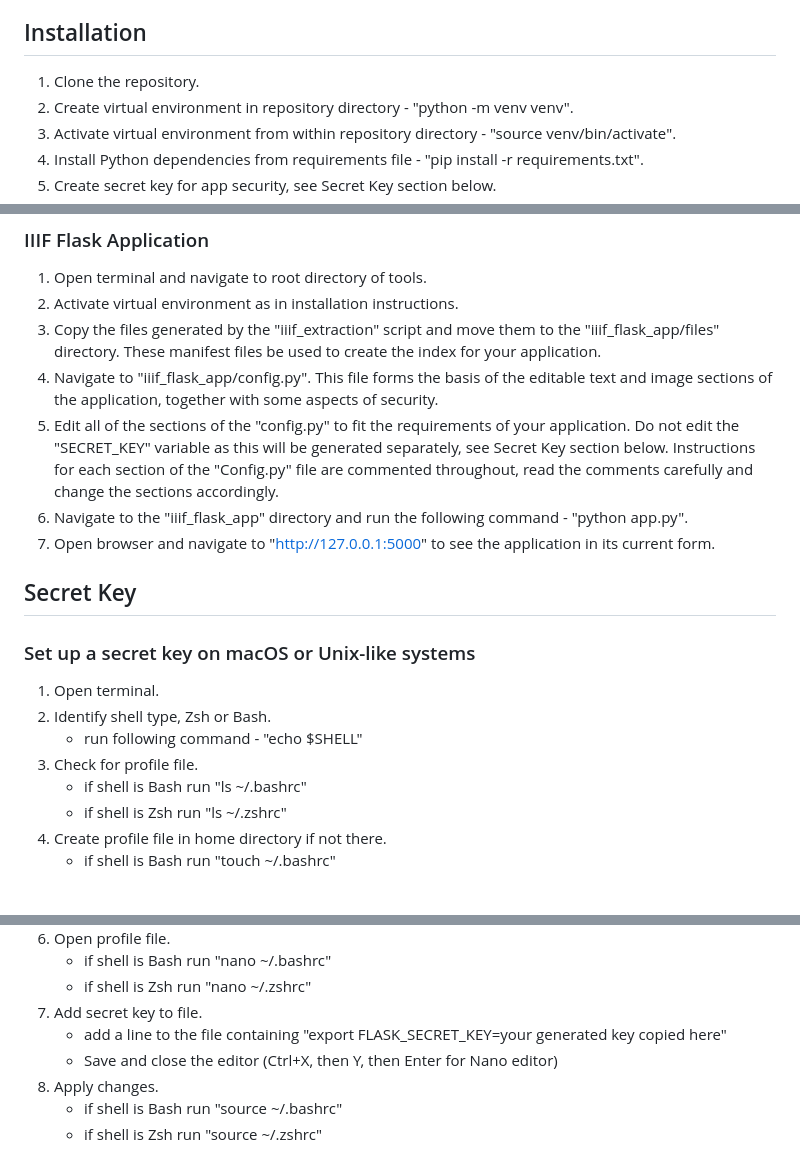
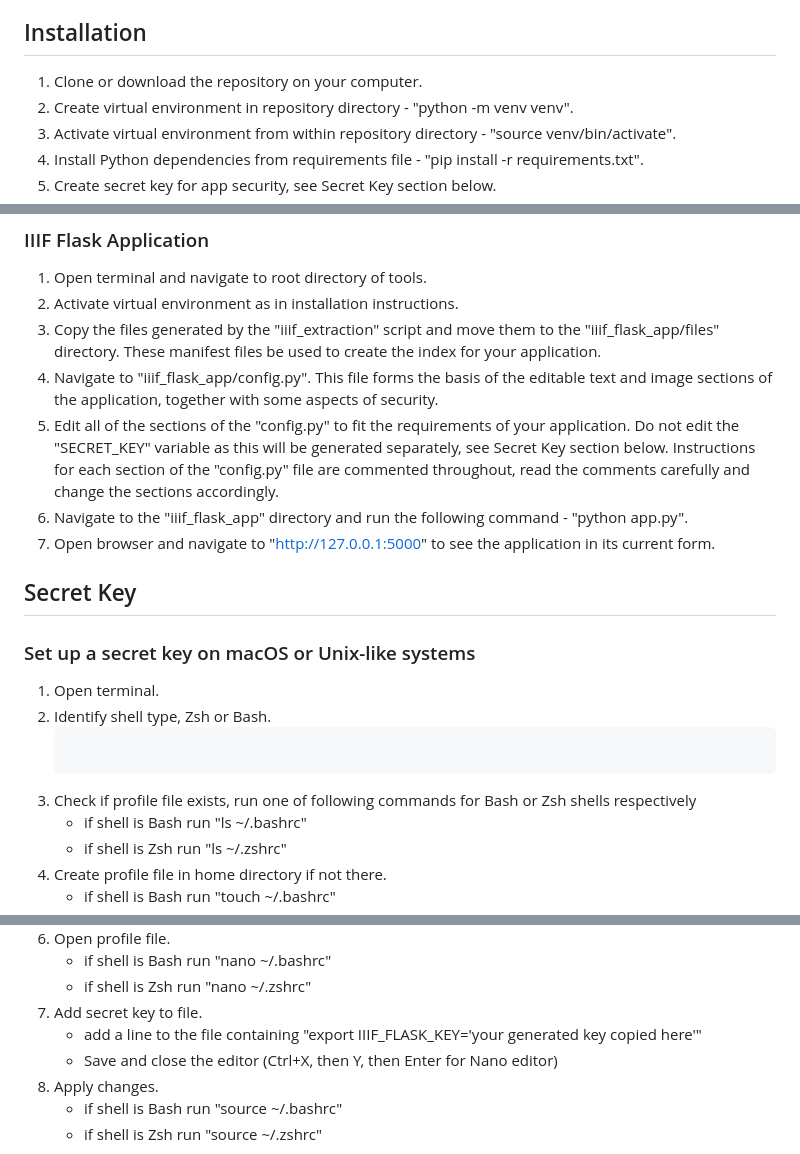
Before and after one commit to NyeJones/iiif-flask-tool, a Markdown page: README.md, 3 parts joined by grey strips. GitHub-like rendering.

````diff
--- a/README.md
+++ b/README.md
@@ -4,7 +4,7 @@ This tool aims to solve a general problem in the Digital Humanities by creating
 
 ## Installation
 
-1. Clone the repository.
+1. Clone or download the repository on your computer.
 2. Create virtual environment in repository directory - "python -m venv venv".
 3. Activate virtual environment from within repository directory - "source venv/bin/activate".
 4. Install Python dependencies from requirements file - "pip install -r requirements.txt".
@@ -29,7 +29,7 @@ This tool aims to solve a general problem in the Digital Humanities by creating
 2. Activate virtual environment as in installation instructions.
 3. Copy the files generated by the "iiif_extraction" script and move them to the "iiif_flask_app/files" directory. These manifest files be used to create the index for your application.
 4. Navigate to "iiif_flask_app/config.py". This file forms the basis of the editable text and image sections of the application, together with some aspects of security.
-5. Edit all of the sections of the "config.py" to fit the requirements of your application. Do not edit the "SECRET_KEY" variable as this will be generated separately, see Secret Key section below. Instructions for each section of the "Config.py" file are commented throughout, read the comments carefully and change the sections accordingly.
+5. Edit all of the sections of the "config.py" to fit the requirements of your application. Do not edit the "SECRET_KEY" variable as this will be generated separately, see Secret Key section below. Instructions for each section of the "config.py" file are commented throughout, read the comments carefully and change the sections accordingly.
 6. Navigate to the "iiif_flask_app" directory and run the following command - "python app.py".
 7. Open browser and navigate to "http://127.0.0.1:5000" to see the application in its current form.
 
@@ -39,8 +39,8 @@ This tool aims to solve a general problem in the Digital Humanities by creating
 
 1. Open terminal.
 2. Identify shell type, Zsh or Bash.
-    - run following command - "echo $SHELL"
-3. Check for profile file.
+    ```echo $SHELL
+3. Check if profile file exists, run one of following commands for Bash or Zsh shells respectively
     - if shell is Bash run "ls ~/.bashrc"
     - if shell is Zsh run "ls ~/.zshrc"
 4. Create profile file in home directory if not there.
@@ -55,7 +55,7 @@ This tool aims to solve a general problem in the Digital Humanities by creating
     - if shell is Bash run "nano ~/.bashrc"
     - if shell is Zsh run "nano ~/.zshrc"
 7. Add secret key to file.
-    - add a line to the file containing "export FLASK_SECRET_KEY=your generated key copied here"
+    - add a line to the file containing "export IIIF_FLASK_KEY='your generated key copied here'"
     - Save and close the editor (Ctrl+X, then Y, then Enter for Nano editor)
 8. Apply changes.
     - if shell is Bash run "source ~/.bashrc"
````
Also changed, not shown: other parts of README.md (+1 -1 lines).
